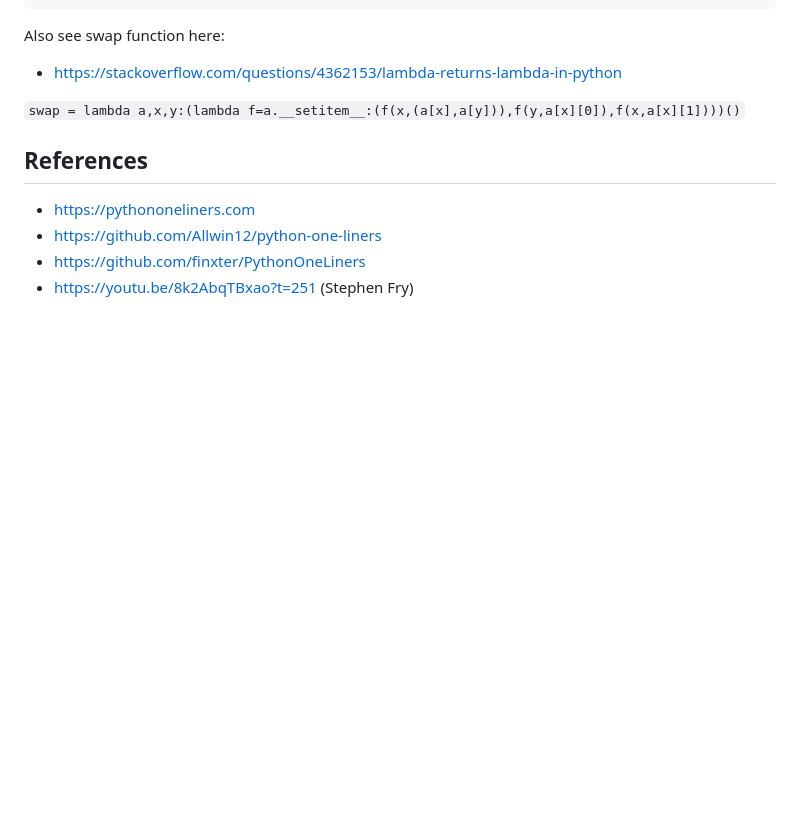
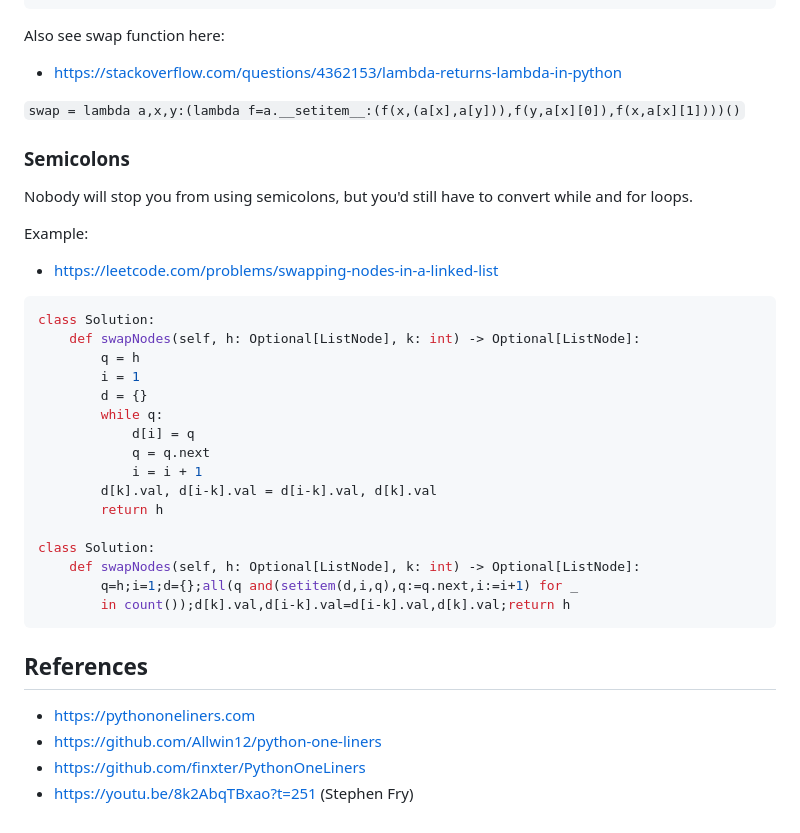
Before and after one commit to joric/oneliners, a Markdown page: README.md, the part around the change. Rendered like a GitHub page; blank space fills up the shorter version.

````diff
--- a/README.md
+++ b/README.md
@@ -716,6 +716,34 @@ Also see swap function here:
 
 `swap = lambda a,x,y:(lambda f=a.__setitem__:(f(x,(a[x],a[y])),f(y,a[x][0]),f(x,a[x][1])))()`
 
+
+### Semicolons
+
+Nobody will stop you from using semicolons, but you'd still have to convert while and for loops.
+
+Example:
+
+* https://leetcode.com/problems/swapping-nodes-in-a-linked-list
+
+```python
+class Solution:
+    def swapNodes(self, h: Optional[ListNode], k: int) -> Optional[ListNode]:
+        q = h
+        i = 1
+        d = {}
+        while q:
+            d[i] = q
+            q = q.next
+            i = i + 1
+        d[k].val, d[i-k].val = d[i-k].val, d[k].val
+        return h
+
+class Solution:
+    def swapNodes(self, h: Optional[ListNode], k: int) -> Optional[ListNode]:
+        q=h;i=1;d={};all(q and(setitem(d,i,q),q:=q.next,i:=i+1) for _
+        in count());d[k].val,d[i-k].val=d[i-k].val,d[k].val;return h
+```
+
 ## References
 
 * https://pythononeliners.com
````
